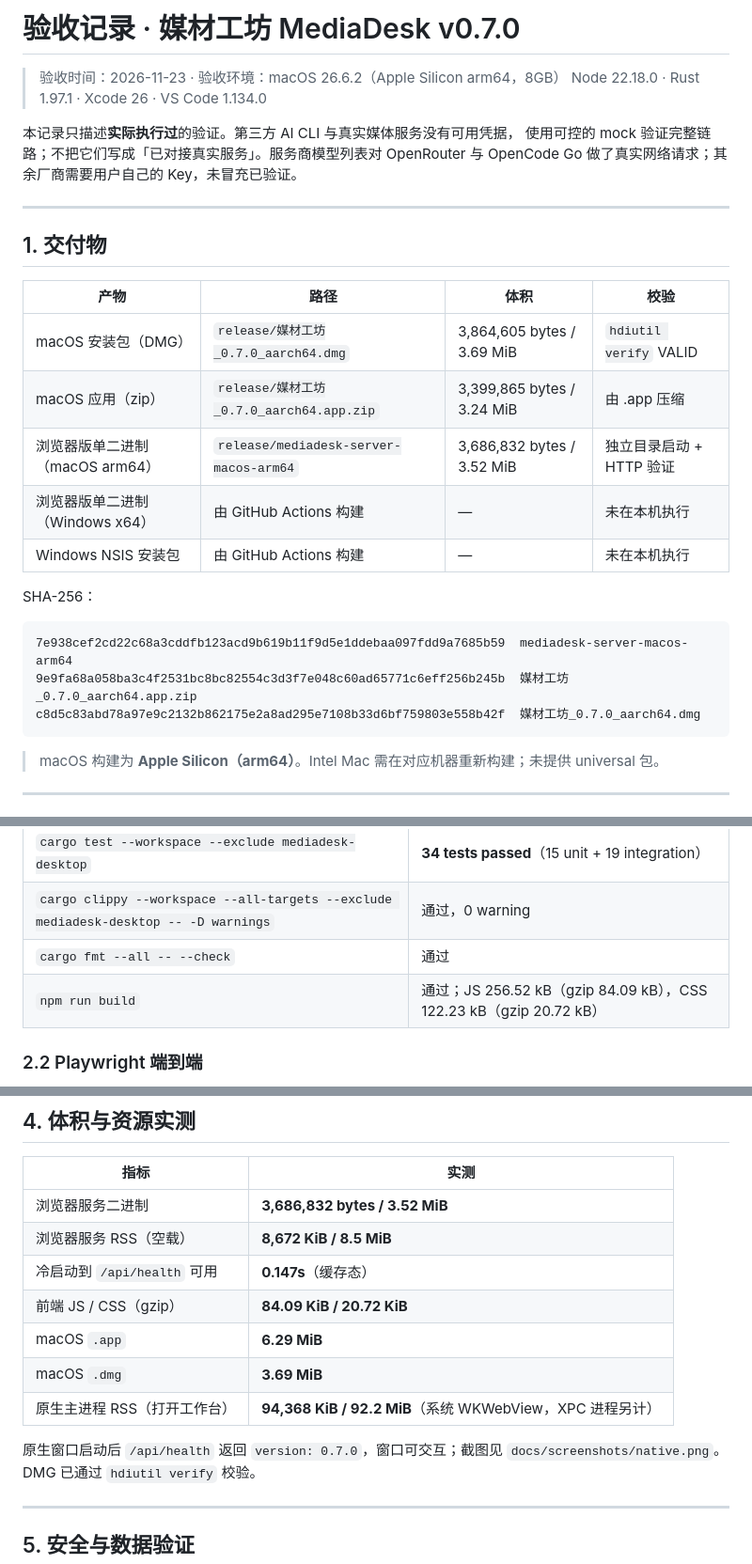
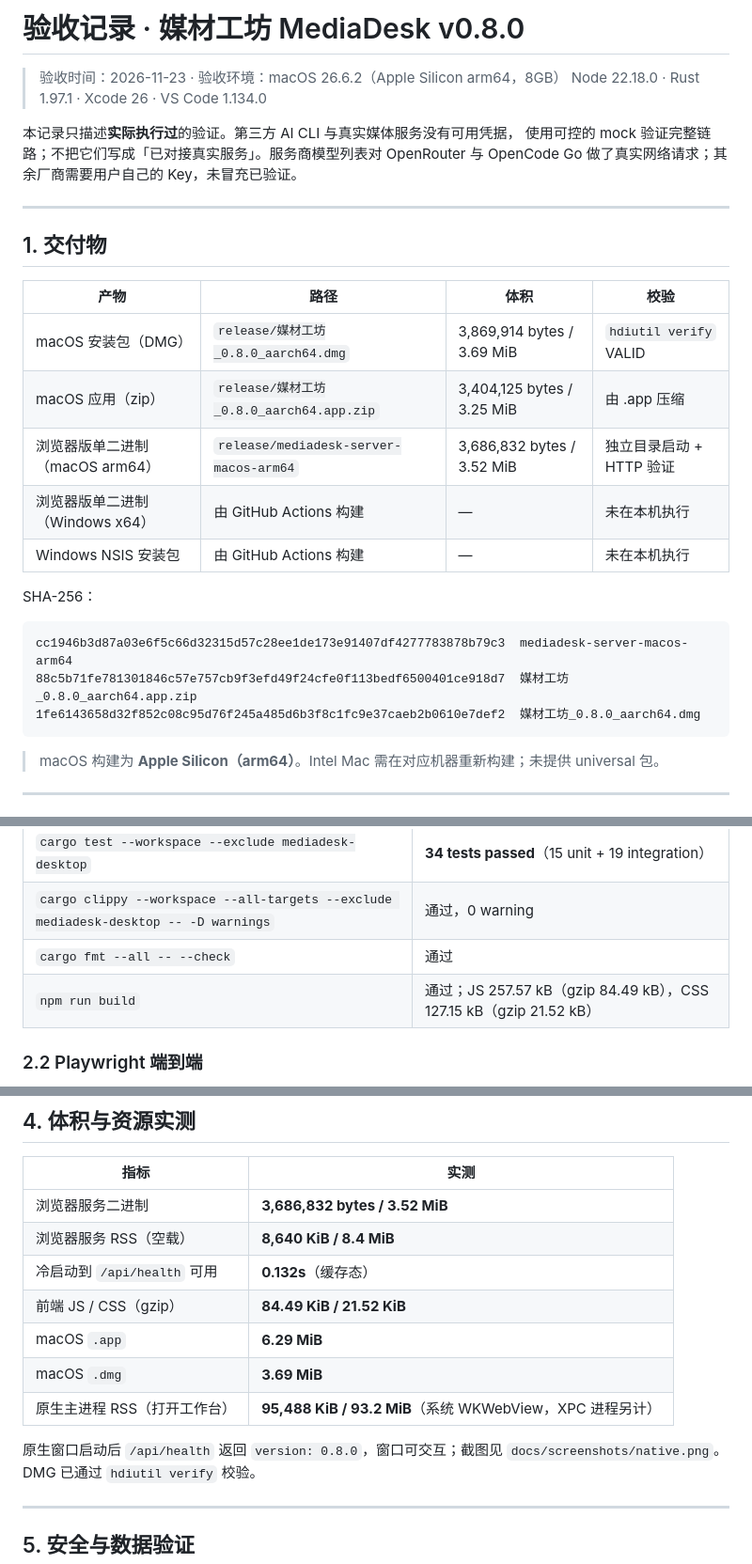
Before and after one commit to yezongmiao/MediaPlatform, a Markdown page: docs/ACCEPTANCE.md, 3 parts joined by grey strips. Shown at 94% size. Rendered like a GitHub page.

````diff
--- a/docs/ACCEPTANCE.md
+++ b/docs/ACCEPTANCE.md
@@ -1,4 +1,4 @@
-# 验收记录 · 媒材工坊 MediaDesk v0.7.0
+# 验收记录 · 媒材工坊 MediaDesk v0.8.0
 
 > 验收时间：2026-11-23 · 验收环境：macOS 26.6.2（Apple Silicon arm64，8GB）
 > Node 22.18.0 · Rust 1.97.1 · Xcode 26 · VS Code 1.134.0
@@ -13,8 +13,8 @@ OpenRouter 与 OpenCode Go 做了真实网络请求；其余厂商需要用户
 
 | 产物 | 路径 | 体积 | 校验 |
 |---|---|---|---|
-| macOS 安装包（DMG） | `release/媒材工坊_0.7.0_aarch64.dmg` | 3,864,605 bytes / 3.69 MiB | `hdiutil verify` VALID |
-| macOS 应用（zip） | `release/媒材工坊_0.7.0_aarch64.app.zip` | 3,399,865 bytes / 3.24 MiB | 由 .app 压缩 |
+| macOS 安装包（DMG） | `release/媒材工坊_0.8.0_aarch64.dmg` | 3,869,914 bytes / 3.69 MiB | `hdiutil verify` VALID |
+| macOS 应用（zip） | `release/媒材工坊_0.8.0_aarch64.app.zip` | 3,404,125 bytes / 3.25 MiB | 由 .app 压缩 |
 | 浏览器版单二进制（macOS arm64） | `release/mediadesk-server-macos-arm64` | 3,686,832 bytes / 3.52 MiB | 独立目录启动 + HTTP 验证 |
 | 浏览器版单二进制（Windows x64） | 由 GitHub Actions 构建 | — | 未在本机执行 |
 | Windows NSIS 安装包 | 由 GitHub Actions 构建 | — | 未在本机执行 |
@@ -22,9 +22,9 @@ OpenRouter 与 OpenCode Go 做了真实网络请求；其余厂商需要用户
 SHA-256：
 
 ```
-7e938cef2cd22c68a3cddfb123acd9b619b11f9d5e1ddebaa097fdd9a7685b59  mediadesk-server-macos-arm64
-9e9fa68a058ba3c4f2531bc8bc82554c3d3f7e048c60ad65771c6eff256b245b  媒材工坊_0.7.0_aarch64.app.zip
-c8d5c83abd78a97e9c2132b862175e2a8ad295e7108b33d6bf759803e558b42f  媒材工坊_0.7.0_aarch64.dmg
+cc1946b3d87a03e6f5c66d32315d57c28ee1de173e91407df4277783878b79c3  mediadesk-server-macos-arm64
+88c5b71fe781301846c57e757cb9f3efd49f24cfe0f113bedf6500401ce918d7  媒材工坊_0.8.0_aarch64.app.zip
+1fe6143658d32f852c08c95d76f245a485d6b3f8c1fc9e37caeb2b0610e7def2  媒材工坊_0.8.0_aarch64.dmg
 ```
 
 > macOS 构建为 **Apple Silicon（arm64）**。Intel Mac 需在对应机器重新构建；未提供 universal 包。
@@ -42,7 +42,7 @@ c8d5c83abd78a97e9c2132b862175e2a8ad295e7108b33d6bf759803e558b42f  媒材工坊_0
 | `cargo test --workspace --exclude mediadesk-desktop` | **34 tests passed**（15 unit + 19 integration） |
 | `cargo clippy --workspace --all-targets --exclude mediadesk-desktop -- -D warnings` | 通过，0 warning |
 | `cargo fmt --all -- --check` | 通过 |
-| `npm run build` | 通过；JS 256.52 kB（gzip 84.09 kB），CSS 122.23 kB（gzip 20.72 kB） |
+| `npm run build` | 通过；JS 257.57 kB（gzip 84.49 kB），CSS 127.15 kB（gzip 21.52 kB） |
 
 ### 2.2 Playwright 端到端
 
@@ -130,14 +134,14 @@ Playwright 默认复用系统 Microsoft Edge（`executablePath` 检测）；本
 | 指标 | 实测 |
 |---|---|
 | 浏览器服务二进制 | **3,686,832 bytes / 3.52 MiB** |
-| 浏览器服务 RSS（空载） | **8,672 KiB / 8.5 MiB** |
-| 冷启动到 `/api/health` 可用 | **0.147s**（缓存态） |
-| 前端 JS / CSS（gzip） | **84.09 KiB / 20.72 KiB** |
+| 浏览器服务 RSS（空载） | **8,640 KiB / 8.4 MiB** |
+| 冷启动到 `/api/health` 可用 | **0.132s**（缓存态） |
+| 前端 JS / CSS（gzip） | **84.49 KiB / 21.52 KiB** |
 | macOS `.app` | **6.29 MiB** |
 | macOS `.dmg` | **3.69 MiB** |
-| 原生主进程 RSS（打开工作台） | **94,368 KiB / 92.2 MiB**（系统 WKWebView，XPC 进程另计） |
+| 原生主进程 RSS（打开工作台） | **95,488 KiB / 93.2 MiB**（系统 WKWebView，XPC 进程另计） |
 
-原生窗口启动后 `/api/health` 返回 `version: 0.7.0`，窗口可交互；截图见 `docs/screenshots/native.png`。
+原生窗口启动后 `/api/health` 返回 `version: 0.8.0`，窗口可交互；截图见 `docs/screenshots/native.png`。
 DMG 已通过 `hdiutil verify` 校验。
 
 ---
````
Also changed, not shown: other parts of docs/ACCEPTANCE.md (+5 -1 lines), README.md (+10 -6 lines), docs/screenshots/ai-card.png, docs/screenshots/batch-delete.png, docs/screenshots/card-group.png, docs/screenshots/library-assistant.png, 12 other files.
